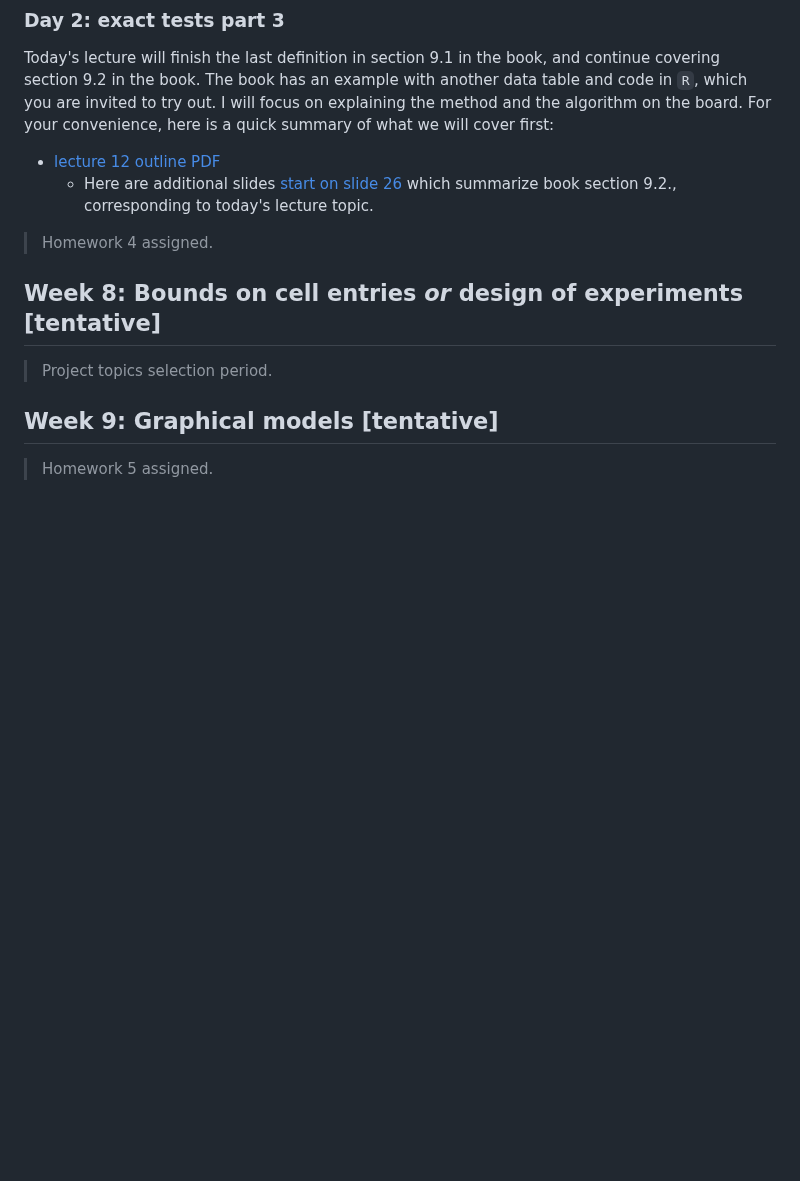
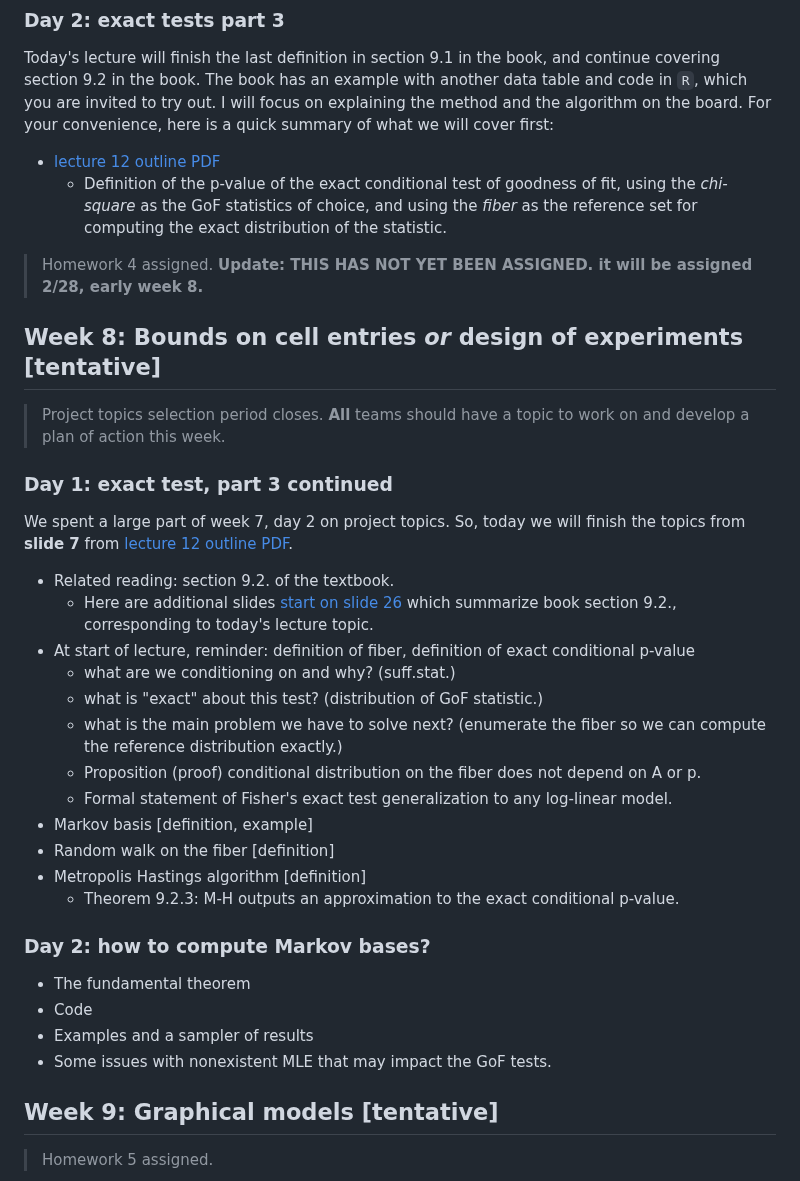
Before and after one commit to Sondzus/algstat561, a Markdown page: README.md, the part around the change. Drawn GitHub-style; blank space fills up the shorter version.

Commit message:
updated plan for week 8

```diff
--- a/README.md
+++ b/README.md
@@ -132,14 +132,38 @@ We worked through the main ingredients of an exact conditional goodness of fit t
 Today's lecture will finish the last definition in section 9.1 in the book, and continue covering section 9.2 in the book. The book has an example with another data table and code in `R`, which you are invited to try out. I will focus on explaining the method and the algorithm on the board. For your convenience, here is a quick summary of what we will cover first:
 
 * [lecture 12 outline PDF](lecture12-exactTesting-part3.pdf)
-	* Here are additional slides [start on slide 26](https://people.kth.se/~solus/alg-stat-4.pdf) which summarize book section 9.2., corresponding to today's lecture topic.
+	* Definition of the p-value of the exact conditional test of goodness of fit, using the *chi-square* as the GoF statistics of choice, and using the *fiber* as the reference set for computing the exact distribution of the statistic.
 
-> Homework 4 assigned.
+> Homework 4 assigned.  **Update: THIS HAS NOT YET BEEN ASSIGNED. it will be assigned 2/28, early week 8.**
 
 
 ## Week 8: Bounds on cell entries *or* design of experiments  [tentative]
 
->   Project topics selection period.
+>   Project topics selection period closes. **All** teams should have a topic to work on and develop a plan of action this week.
+
+### Day 1: exact test, part 3 continued
+
+We spent a large part of week 7, day 2 on project topics. So, today we will finish the topics from **slide 7** from  [lecture 12 outline PDF](lecture12-exactTesting-part3.pdf).
+
+* Related reading: section 9.2. of the textbook.
+	* Here are additional slides [start on slide 26](https://people.kth.se/~solus/alg-stat-4.pdf) which summarize book section 9.2., corresponding to today's lecture topic.
+* At start of lecture, reminder:  definition of fiber, definition of exact conditional p-value
+	* what are we conditioning on and why? (suff.stat.)
+	* what is "exact" about this test? (distribution of GoF statistic.)
+	* what is the main problem we have to solve next? (enumerate the fiber so we can compute the reference distribution exactly.)
+	* Proposition (proof) conditional distribution on the fiber does not depend on A or p.
+	* Formal statement of Fisher's exact test generalization to any log-linear model.
+* Markov basis [definition, example]
+* Random walk on the fiber [definition]
+* Metropolis Hastings algorithm [definition]
+	* Theorem 9.2.3: M-H outputs an approximation to the exact conditional p-value.
+
+### Day 2: how to compute Markov bases?
+
+* The fundamental theorem
+* Code
+* Examples and a sampler of results
+* Some issues with nonexistent MLE that may impact the GoF tests.
 
 ## Week 9:  Graphical models  [tentative]
 
```
